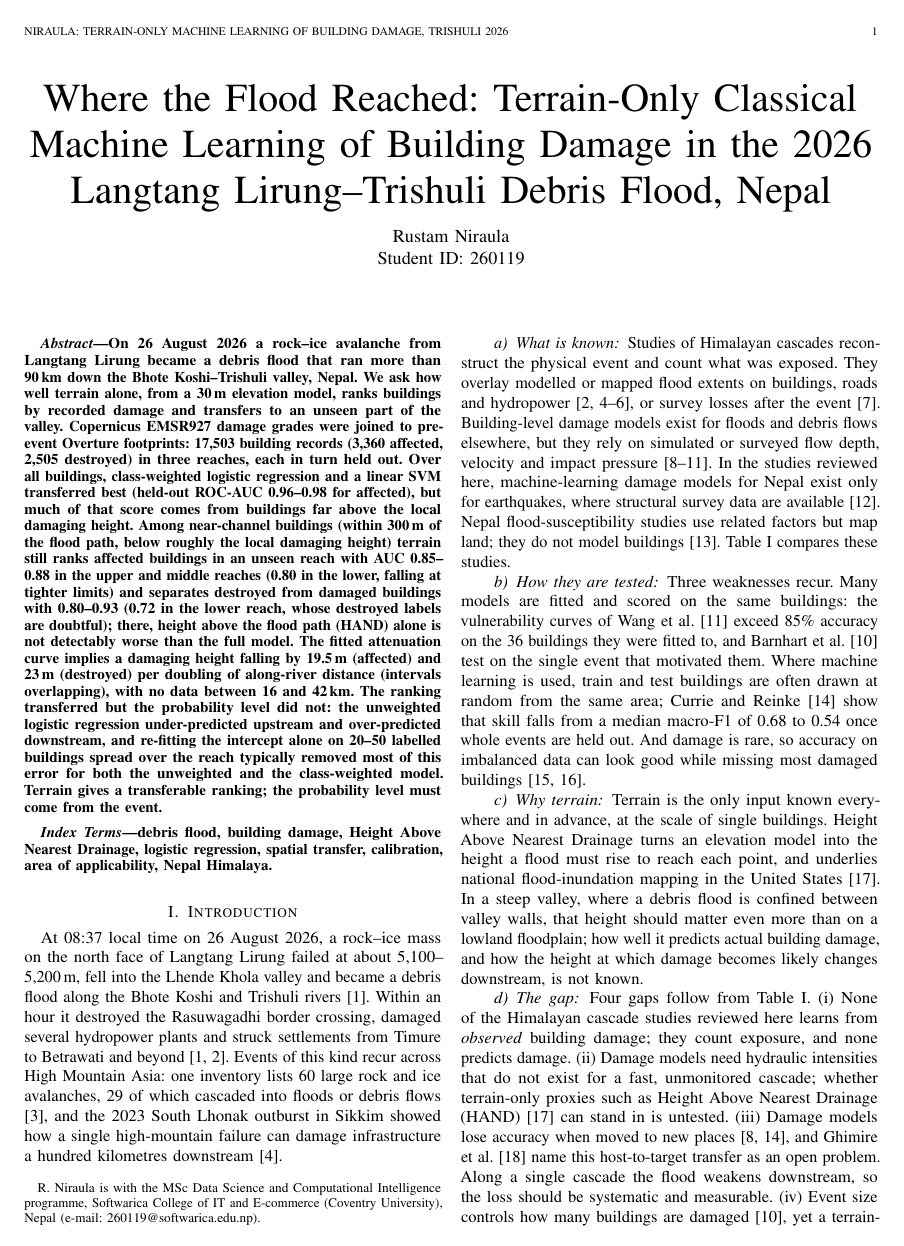
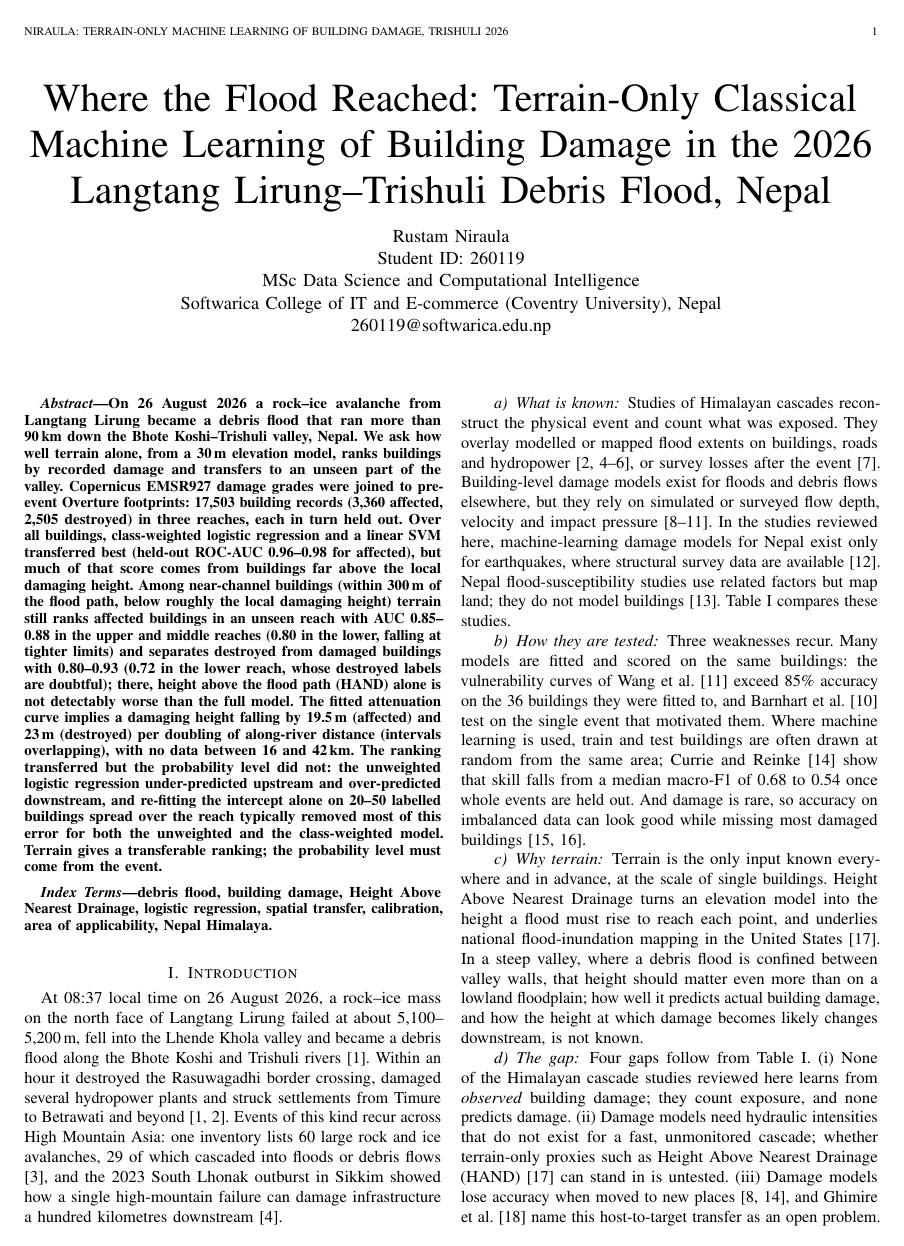
Before and after one commit to rustamniraula90/langtang-trishuli-damage, a LaTeX paper (paper/paper.tex): page 1 of 19. Compiled offline with pdfLaTeX; a missing font is replaced by an installed copy or a similar font; a LaTeX package or settings file that is missing is left out.

Commit message:
Move the affiliation into the author block

```diff
--- a/paper/paper.tex
+++ b/paper/paper.tex
@@ -36,8 +36,7 @@
 
 \title{Where the Flood Reached: Terrain-Only Classical Machine Learning of Building Damage in the 2026 Langtang Lirung--Trishuli Debris Flood, Nepal}
 
-\author{Rustam~Niraula\\ Student ID: 260119%
-\thanks{R. Niraula is with the MSc Data Science and Computational Intelligence programme, Softwarica College of IT and E-commerce (Coventry University), Nepal (e-mail: 260119@softwarica.edu.np).}}
+\author{Rustam~Niraula\\ Student ID: 260119\\ MSc Data Science and Computational Intelligence\\ Softwarica College of IT and E-commerce (Coventry University), Nepal\\ 260119@softwarica.edu.np}
 
 \markboth{Niraula: Terrain-only machine learning of building damage, Trishuli 2026}{Niraula: Terrain-only ML of building damage, Trishuli 2026}
 
```
Also changed, not shown: paper/paper.pdf.
